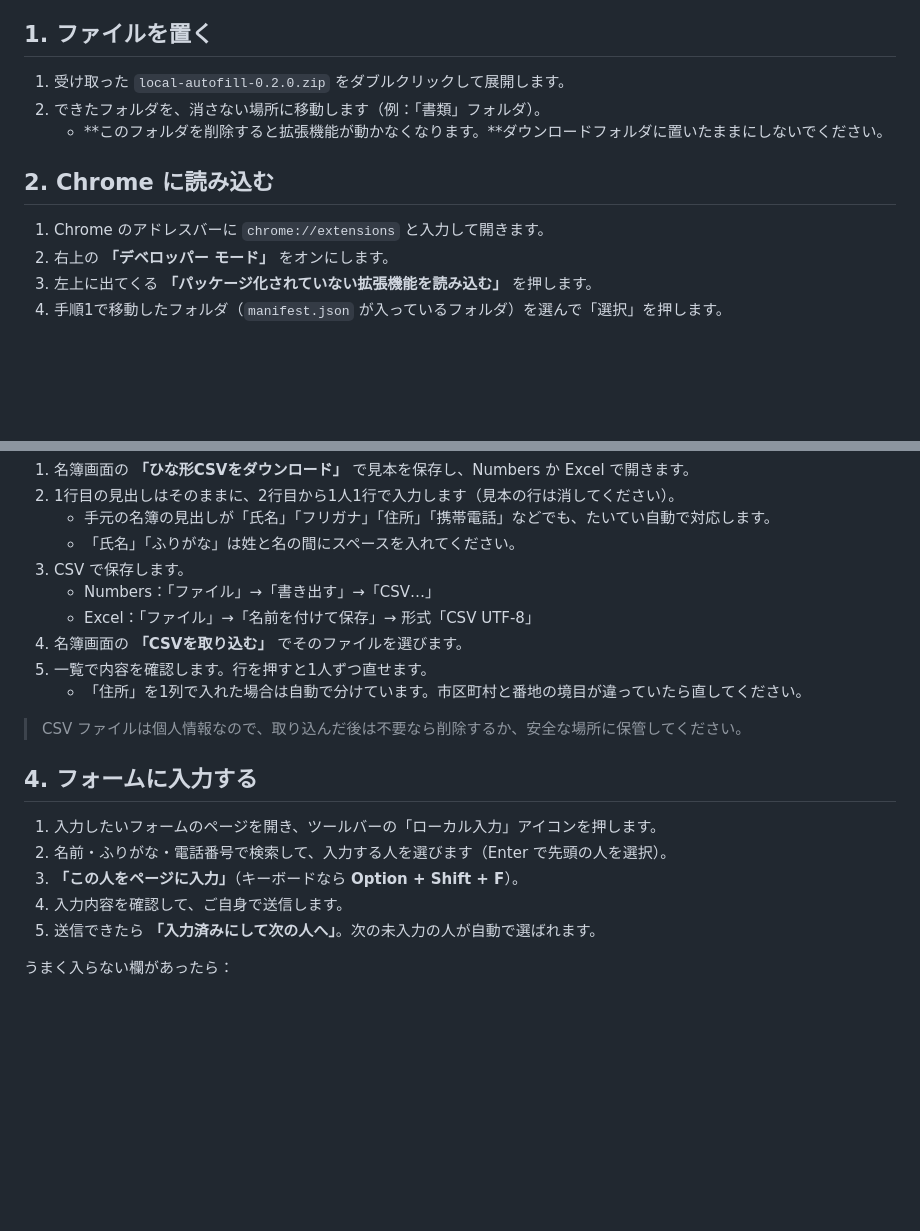
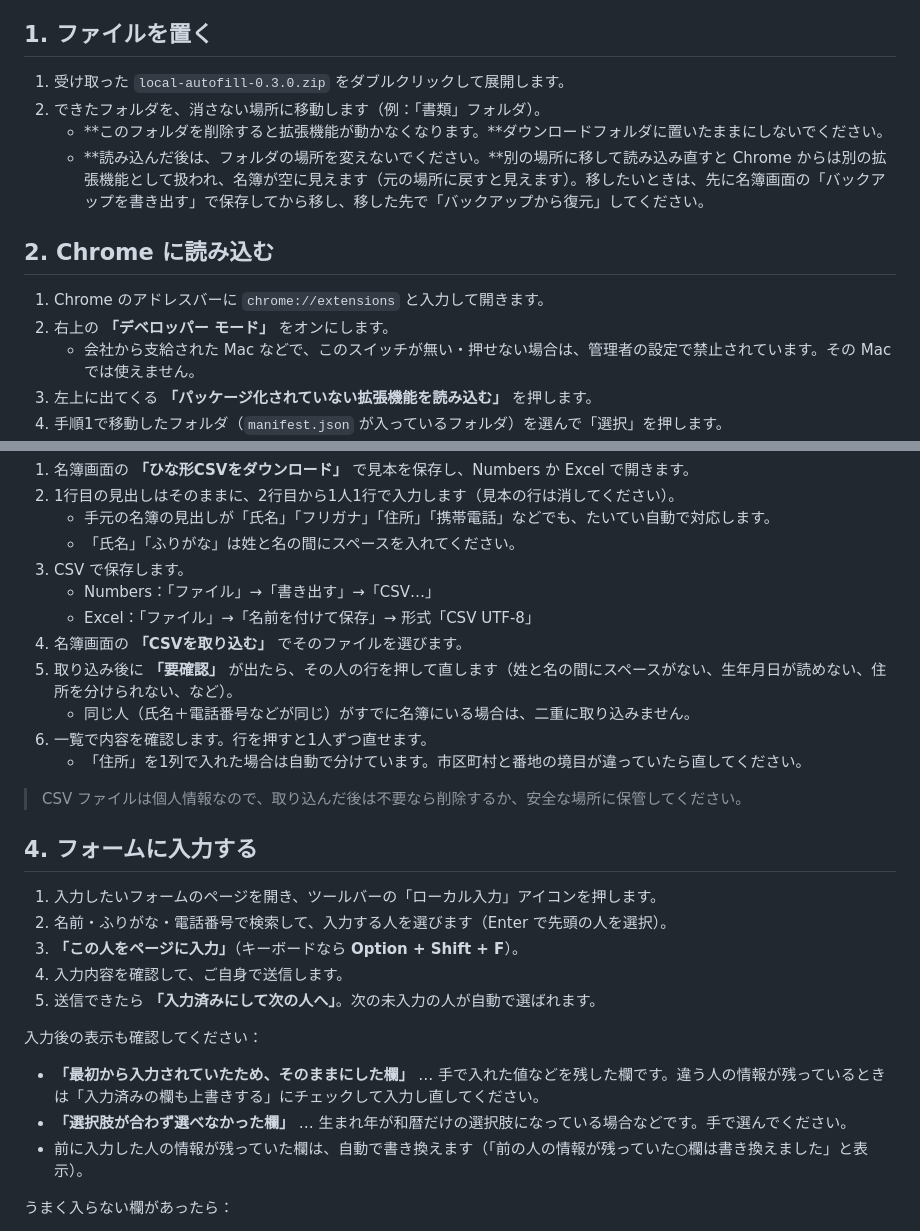
Before and after one commit to princetottino10-bit/local-autofill, a Markdown page: docs/INSTALL_mac.md, 2 parts joined by grey strips. Drawn GitHub-style; blank space fills up the shorter version.

```diff
--- a/docs/INSTALL_mac.md
+++ b/docs/INSTALL_mac.md
@@ -5,14 +5,16 @@
 
 ## 1. ファイルを置く
 
-1. 受け取った `local-autofill-0.2.0.zip` をダブルクリックして展開します。
+1. 受け取った `local-autofill-0.3.0.zip` をダブルクリックして展開します。
 2. できたフォルダを、消さない場所に移動します（例：「書類」フォルダ）。
    - **このフォルダを削除すると拡張機能が動かなくなります。**ダウンロードフォルダに置いたままにしないでください。
+   - **読み込んだ後は、フォルダの場所を変えないでください。**別の場所に移して読み込み直すと Chrome からは別の拡張機能として扱われ、名簿が空に見えます（元の場所に戻すと見えます）。移したいときは、先に名簿画面の「バックアップを書き出す」で保存してから移し、移した先で「バックアップから復元」してください。
 
 ## 2. Chrome に読み込む
 
 1. Chrome のアドレスバーに `chrome://extensions` と入力して開きます。
 2. 右上の **「デベロッパー モード」** をオンにします。
+   - 会社から支給された Mac などで、このスイッチが無い・押せない場合は、管理者の設定で禁止されています。その Mac では使えません。
 3. 左上に出てくる **「パッケージ化されていない拡張機能を読み込む」** を押します。
 4. 手順1で移動したフォルダ（`manifest.json` が入っているフォルダ）を選んで「選択」を押します。
 5. 「ローカル入力」が一覧に追加され、名簿の画面が自動で開きます。
@@ -28,7 +30,9 @@
    - Numbers：「ファイル」→「書き出す」→「CSV…」
    - Excel：「ファイル」→「名前を付けて保存」→ 形式「CSV UTF-8」
 4. 名簿画面の **「CSVを取り込む」** でそのファイルを選びます。
-5. 一覧で内容を確認します。行を押すと1人ずつ直せます。
+5. 取り込み後に **「要確認」** が出たら、その人の行を押して直します（姓と名の間にスペースがない、生年月日が読めない、住所を分けられない、など）。
+   - 同じ人（氏名＋電話番号などが同じ）がすでに名簿にいる場合は、二重に取り込みません。
+6. 一覧で内容を確認します。行を押すと1人ずつ直せます。
    - 「住所」を1列で入れた場合は自動で分けています。市区町村と番地の境目が違っていたら直してください。
 
 > CSV ファイルは個人情報なので、取り込んだ後は不要なら削除するか、安全な場所に保管してください。
@@ -40,6 +44,12 @@
 3. **「この人をページに入力」**（キーボードなら **Option + Shift + F**）。
 4. 入力内容を確認して、ご自身で送信します。
 5. 送信できたら **「入力済みにして次の人へ」**。次の未入力の人が自動で選ばれます。
+
+入力後の表示も確認してください：
+
+- **「最初から入力されていたため、そのままにした欄」** … 手で入れた値などを残した欄です。違う人の情報が残っているときは「入力済みの欄も上書きする」にチェックして入力し直してください。
+- **「選択肢が合わず選べなかった欄」** … 生まれ年が和暦だけの選択肢になっている場合などです。手で選んでください。
+- 前に入力した人の情報が残っていた欄は、自動で書き換えます（「前の人の情報が残っていた○欄は書き換えました」と表示）。
 
 うまく入らない欄があったら：
 
```
Also changed, not shown: README.md (+6 -2 lines), docs/images/options.png, docs/images/popup.png, 10 other files.
